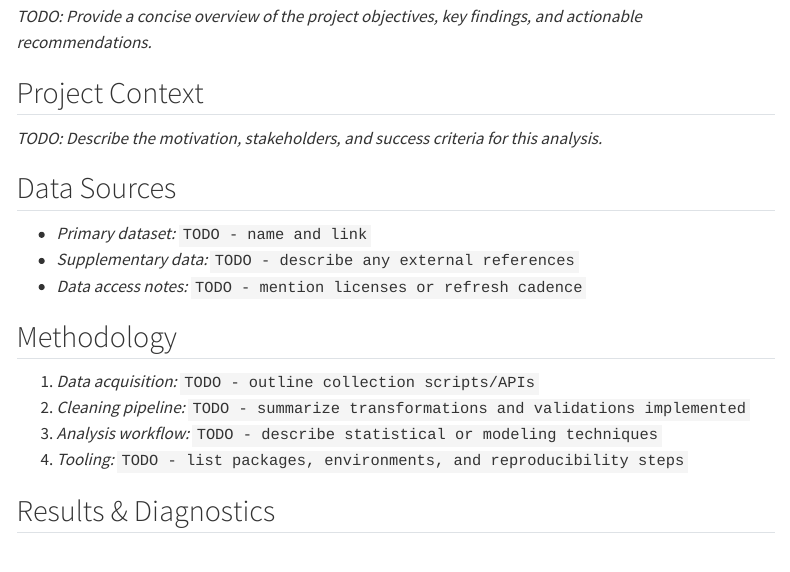
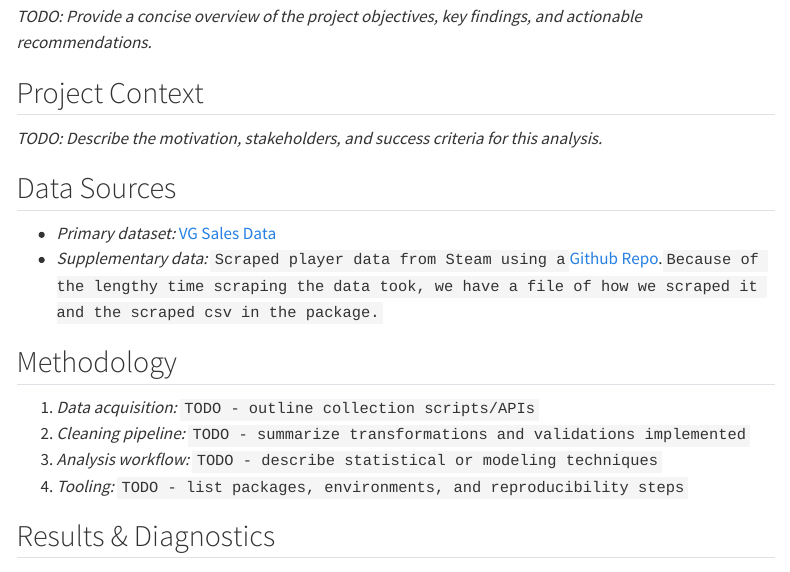
Before and after one commit to Oldarmor/Stat_386_Final_Project, a Quarto document (TechnicalReport.qmd): the page in a window 1100 px wide, from 130 px down. Rendered offline with R 4.5, knitr and Pandoc in place of Quarto, with nearby package versions; menus at the side of the page are left out.

Commit message:
added to the technical report

```diff
--- a/TechnicalReport.qmd
+++ b/TechnicalReport.qmd
@@ -13,9 +13,8 @@ _TODO: Describe the motivation, stakeholders, and success criteria for this anal
 
 ## Data Sources
 
-- _Primary dataset:_ `TODO - name and link`
-- _Supplementary data:_ `TODO - describe any external references`
-- _Data access notes:_ `TODO - mention licenses or refresh cadence`
+- _Primary dataset:_ [VG Sales Data](https://zenodo.org/records/5898311)
+- _Supplementary data:_ `Scraped player data from Steam using a `[Github Repo](https://github.com/solsticegamestudios/steam).`Because of the lengthy time scraping the data took, we have a file of how we scraped it and the scraped csv in the package.`
 
 ## Methodology
 
```
